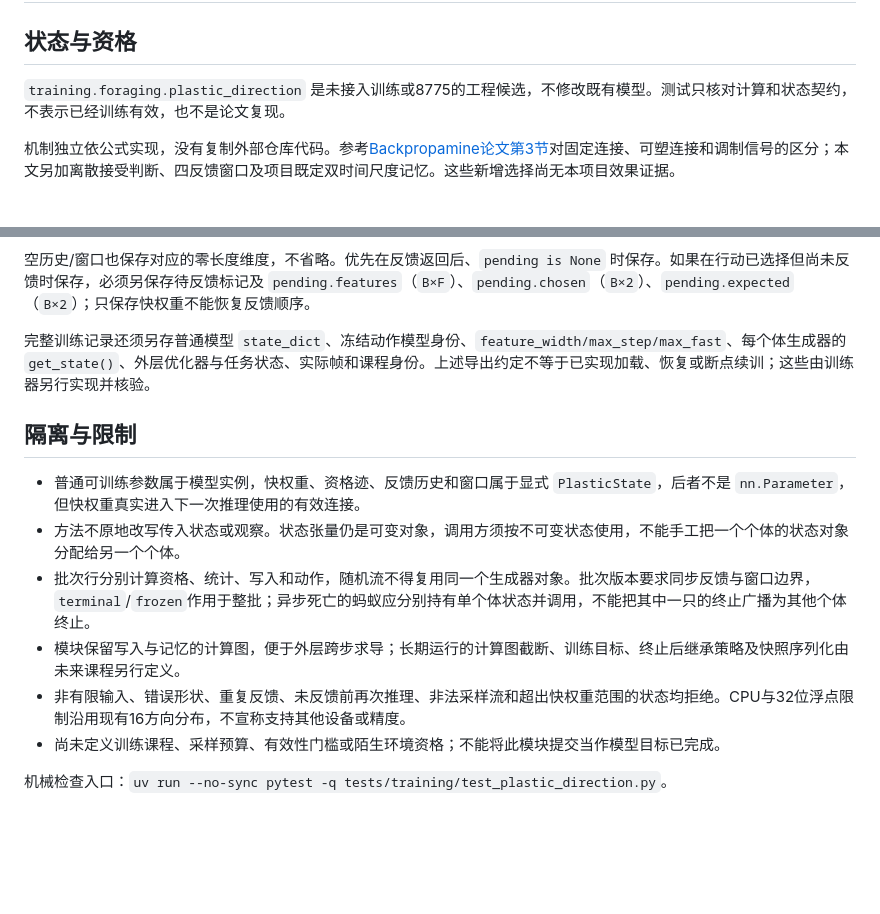
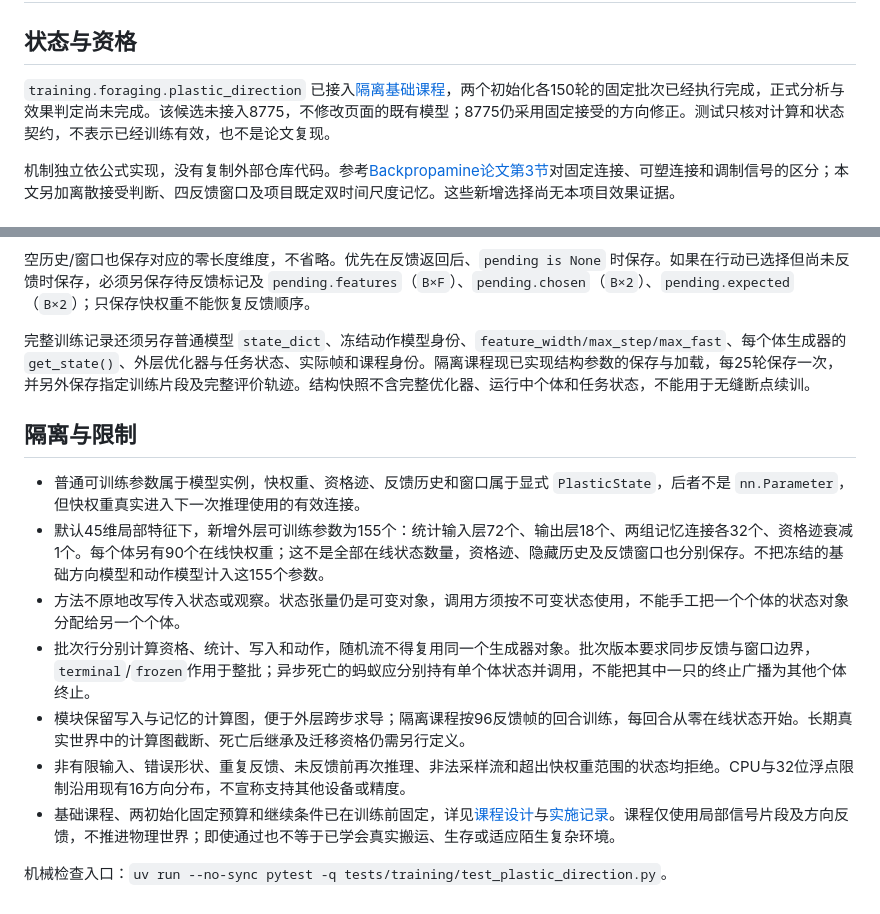
Before and after one commit to Akira-TL/Antomony, a Markdown page: docs/engineering/plastic-direction-contract.md, 2 parts joined by grey strips. GitHub-like rendering; blank space fills up the shorter version.

Commit message:
DOCS: (training) 区分隔离课程实施与现场模型状态

```diff
--- a/docs/engineering/plastic-direction-contract.md
+++ b/docs/engineering/plastic-direction-contract.md
@@ -2,7 +2,7 @@
 
 ## 状态与资格
 
-`training.foraging.plastic_direction` 是未接入训练或8775的工程候选，不修改既有模型。测试只核对计算和状态契约，不表示已经训练有效，也不是论文复现。
+`training.foraging.plastic_direction` 已接入[隔离基础课程](../../designs/feedback-plasticity-course.md)，两个初始化各150轮的固定批次已经执行完成，正式分析与效果判定尚未完成。该候选未接入8775，不修改页面的既有模型；8775仍采用固定接受的方向修正。测试只核对计算和状态契约，不表示已经训练有效，也不是论文复现。
 
 机制独立依公式实现，没有复制外部仓库代码。参考[Backpropamine论文第3节](https://arxiv.org/pdf/2002.10585)对固定连接、可塑连接和调制信号的区分；本文另加离散接受判断、四反馈窗口及项目既定双时间尺度记忆。这些新增选择尚无本项目效果证据。
 
@@ -54,15 +54,16 @@ E = decay * E + (1 - decay) * outer(features, chosen_direction - prior_expected_
 
 空历史/窗口也保存对应的零长度维度，不省略。优先在反馈返回后、`pending is None` 时保存。如果在行动已选择但尚未反馈时保存，必须另保存待反馈标记及 `pending.features`（`B×F`）、`pending.chosen`（`B×2`）、`pending.expected`（`B×2`）；只保存快权重不能恢复反馈顺序。
 
-完整训练记录还须另存普通模型 `state_dict`、冻结动作模型身份、`feature_width/max_step/max_fast`、每个体生成器的 `get_state()`、外层优化器与任务状态、实际帧和课程身份。上述导出约定不等于已实现加载、恢复或断点续训；这些由训练器另行实现并核验。
+完整训练记录还须另存普通模型 `state_dict`、冻结动作模型身份、`feature_width/max_step/max_fast`、每个体生成器的 `get_state()`、外层优化器与任务状态、实际帧和课程身份。隔离课程现已实现结构参数的保存与加载，每25轮保存一次，并另外保存指定训练片段及完整评价轨迹。结构快照不含完整优化器、运行中个体和任务状态，不能用于无缝断点续训。
 
 ## 隔离与限制
 
 - 普通可训练参数属于模型实例，快权重、资格迹、反馈历史和窗口属于显式 `PlasticState`，后者不是 `nn.Parameter`，但快权重真实进入下一次推理使用的有效连接。
+- 默认45维局部特征下，新增外层可训练参数为155个：统计输入层72个、输出层18个、两组记忆连接各32个、资格迹衰减1个。每个体另有90个在线快权重；这不是全部在线状态数量，资格迹、隐藏历史及反馈窗口也分别保存。不把冻结的基础方向模型和动作模型计入这155个参数。
 - 方法不原地改写传入状态或观察。状态张量仍是可变对象，调用方须按不可变状态使用，不能手工把一个个体的状态对象分配给另一个个体。
 - 批次行分别计算资格、统计、写入和动作，随机流不得复用同一个生成器对象。批次版本要求同步反馈与窗口边界，`terminal`/`frozen`作用于整批；异步死亡的蚂蚁应分别持有单个体状态并调用，不能把其中一只的终止广播为其他个体终止。
-- 模块保留写入与记忆的计算图，便于外层跨步求导；长期运行的计算图截断、训练目标、终止后继承策略及快照序列化由未来课程另行定义。
+- 模块保留写入与记忆的计算图，便于外层跨步求导；隔离课程按96反馈帧的回合训练，每回合从零在线状态开始。长期真实世界中的计算图截断、死亡后继承及迁移资格仍需另行定义。
 - 非有限输入、错误形状、重复反馈、未反馈前再次推理、非法采样流和超出快权重范围的状态均拒绝。CPU与32位浮点限制沿用现有16方向分布，不宣称支持其他设备或精度。
-- 尚未定义训练课程、采样预算、有效性门槛或陌生环境资格；不能将此模块提交当作模型目标已完成。
+- 基础课程、两初始化固定预算和继续条件已在训练前固定，详见[课程设计](../../designs/feedback-plasticity-course.md)与[实施记录](../../study/feedback-plasticity-course/README.md)。课程仅使用局部信号片段及方向反馈，不推进物理世界；即使通过也不等于已学会真实搬运、生存或适应陌生复杂环境。
 
 机械检查入口：`uv run --no-sync pytest -q tests/training/test_plastic_direction.py`。
```
